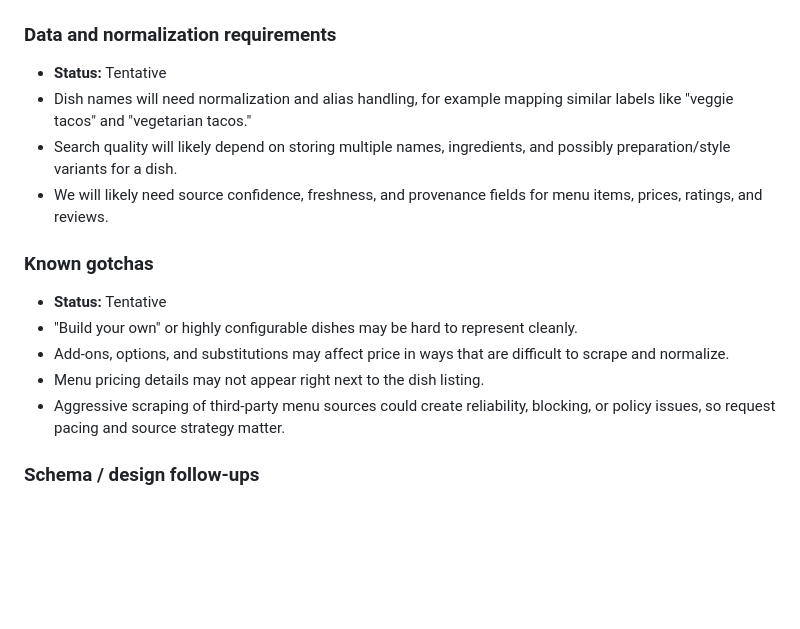
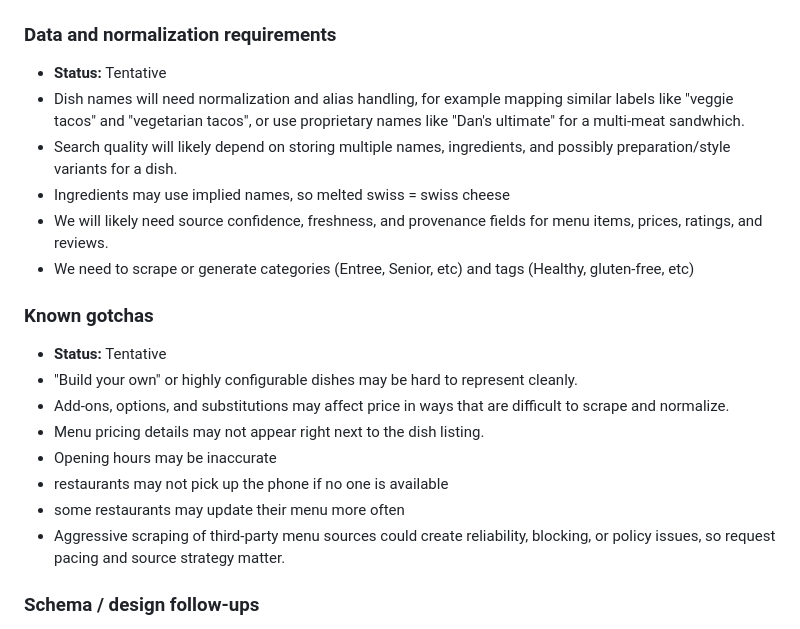
Before and after one commit to tbsisan/restaurant-menu-search, a Markdown page: details.md, the part around the change. GitHub-like rendering; blank space fills up the shorter version.

Commit message:
Update product brief and project details

```diff
--- a/details.md
+++ b/details.md
@@ -84,15 +84,20 @@ Use this file for working product, strategy, pilot, and implementation decisions
 
 ### Data and normalization requirements
 - **Status:** Tentative
-- Dish names will need normalization and alias handling, for example mapping similar labels like "veggie tacos" and "vegetarian tacos."
+- Dish names will need normalization and alias handling, for example mapping similar labels like "veggie tacos" and "vegetarian tacos", or use proprietary names like "Dan's ultimate" for a multi-meat sandwhich.
 - Search quality will likely depend on storing multiple names, ingredients, and possibly preparation/style variants for a dish.
+- Ingredients may use implied names, so melted swiss = swiss cheese
 - We will likely need source confidence, freshness, and provenance fields for menu items, prices, ratings, and reviews.
+- We need to scrape or generate categories (Entree, Senior, etc) and tags (Healthy, gluten-free, etc)
 
 ### Known gotchas
 - **Status:** Tentative
 - "Build your own" or highly configurable dishes may be hard to represent cleanly.
 - Add-ons, options, and substitutions may affect price in ways that are difficult to scrape and normalize.
 - Menu pricing details may not appear right next to the dish listing.
+- Opening hours may be inaccurate
+- restaurants may not pick up the phone if no one is available
+- some restaurants may update their menu more often
 - Aggressive scraping of third-party menu sources could create reliability, blocking, or policy issues, so request pacing and source strategy matter.
 
 ### Schema / design follow-ups
```
Also changed, not shown: brief.md (+5 -1 lines).
